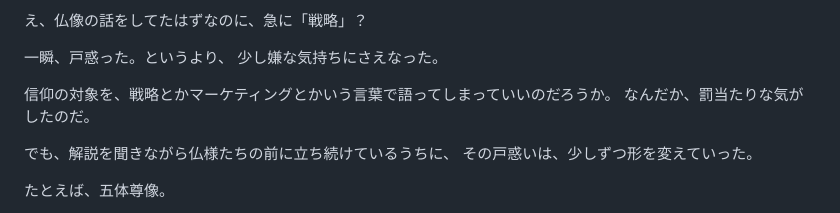
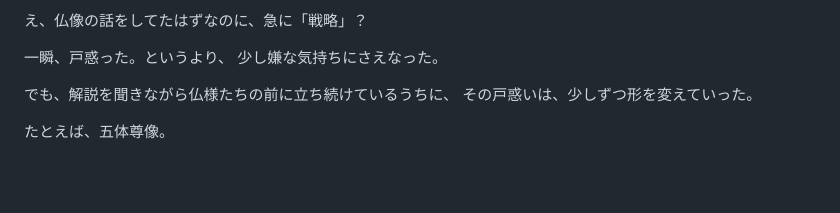
Before and after one commit to koztan715-ux/reiseikakusei, a Markdown page: note-articles/2026-09-06-kukai-to-shingon-no-meiho.md, the part around the change. Rendered like a GitHub page; blank space fills up the shorter version.

Commit message:
中の人note「空海の仏像」から「罰当たりな気がする」の一文を削除
該当箇所の感覚が実際と異なるとのフィードバックを受け、その場しのぎの
記述を削除。後続の一節（実際の感覚と異なる旨のフィードバックあり）は
確認中のため、Word版の再生成は次の修正とあわせて行う。

Co-Authored-By: Claude Sonnet 5 <noreply@anthropic.com>
Claude-Session: https://claude.ai/code/session_01A8VZepthSMQCDQQaxuBKx1

```diff
--- a/note-articles/2026-09-06-kukai-to-shingon-no-meiho.md
+++ b/note-articles/2026-09-06-kukai-to-shingon-no-meiho.md
@@ -20,9 +20,6 @@
 
 一瞬、戸惑った。というより、
 少し嫌な気持ちにさえなった。
-
-信仰の対象を、戦略とかマーケティングとかいう言葉で語ってしまっていいのだろうか。
-なんだか、罰当たりな気がしたのだ。
 
 でも、解説を聞きながら仏様たちの前に立ち続けているうちに、
 その戸惑いは、少しずつ形を変えていった。
```
